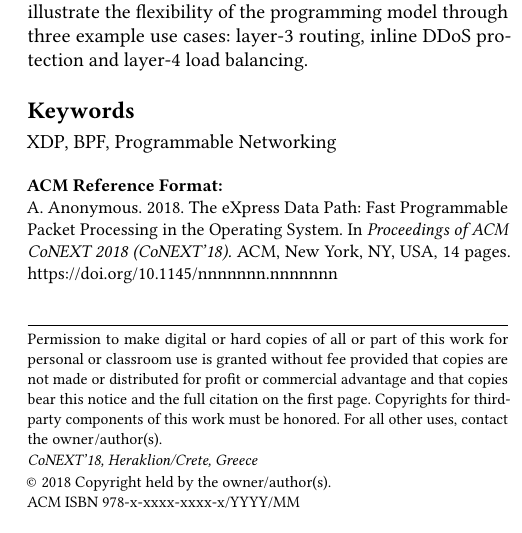
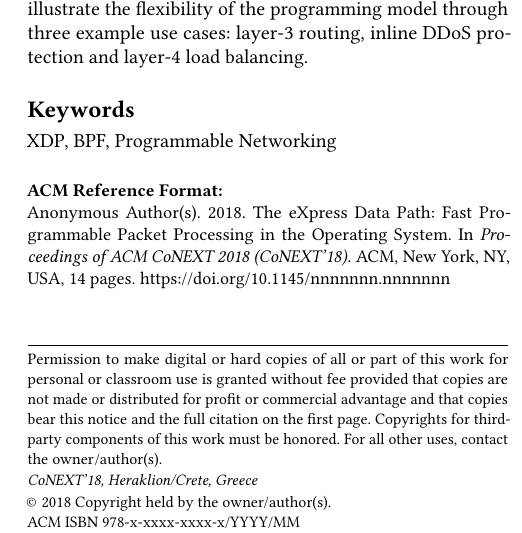
Before and after one commit to tohojo/xdp-paper, a LaTeX paper (xdp-paper.tex): part of one column of page 1 of 14, cut so that both start at the same text. Compiled offline with pdfLaTeX.

Commit message:
Turns out the acmart class has an option for anonymising
Signed-off-by: Toke Høiland-Jørgensen <toke@toke.dk>

```diff
--- a/xdp-paper.tex
+++ b/xdp-paper.tex
@@ -1,5 +1,5 @@
 % -*- TeX-engine: default; -*-
-\documentclass[10pt,sigconf]{acmart}
+\documentclass[10pt,sigconf,anonymous]{acmart}
 \usepackage[font=footnotesize]{subcaption}
 \usepackage[utf8]{inputenc}
 \usepackage[T1]{fontenc}
@@ -18,45 +18,42 @@
 \begin{document}
 \title{The eXpress Data Path: Fast Programmable Packet Processing in the
   Operating System}
-%\author{Toke Høiland-Jørgensen}
-%\affiliation{%
-%  \institution{Karlstad University}}
-%\email{toke.hoiland-jorgensen@kau.se}
-%
-%\author{Jesper Dangaard Brouer}
-%\affiliation{%
-%  \institution{Red Hat}}
-%\email{brouer@redhat.com}
-%
-%\author{Daniel Borkmann}
-%\affiliation{%
-%  \institution{Cilium.io}}
-%\email{daniel@cilium.io}
-%
-%\author{John Fastabend}
-%\affiliation{%
-%  \institution{Cilium.io}}
-%\email{john@cilium.io}
-%
-%\author{Tom Herbert}
-%\affiliation{%
-%  \institution{Quantonium Inc.}}
-%\email{tom@herbertland.com}
-%
-%\author{David Ahern}
-%\affiliation{%
-%  \institution{Cumulus Networks}}
-%\email{dsahern@gmail.com}
-%
-%\author{David Miller}
-%\affiliation{%
-%  \institution{Red Hat}}
-%\email{davem@redhat.com}
-%
-%\renewcommand{\shortauthors}{T. Høiland-Jørgensen et al.}
-\author{A. Anonymous}
-\email{anon@example.org}
+\author{Toke Høiland-Jørgensen}
+\affiliation{%
+  \institution{Karlstad University}}
+\email{toke.hoiland-jorgensen@kau.se}
 
+\author{Jesper Dangaard Brouer}
+\affiliation{%
+  \institution{Red Hat}}
+\email{brouer@redhat.com}
+
+\author{Daniel Borkmann}
+\affiliation{%
+  \institution{Cilium.io}}
+\email{daniel@cilium.io}
+
+\author{John Fastabend}
+\affiliation{%
+  \institution{Cilium.io}}
+\email{john@cilium.io}
+
+\author{Tom Herbert}
+\affiliation{%
+  \institution{Quantonium Inc.}}
+\email{tom@herbertland.com}
+
+\author{David Ahern}
+\affiliation{%
+  \institution{Cumulus Networks}}
+\email{dsahern@gmail.com}
+
+\author{David Miller}
+\affiliation{%
+  \institution{Red Hat}}
+\email{davem@redhat.com}
+
+\renewcommand{\shortauthors}{T. Høiland-Jørgensen et al.}
 \renewcommand{\shorttitle}{The eXpress Data Path}
 \captionsetup{font+=small}
 
```
